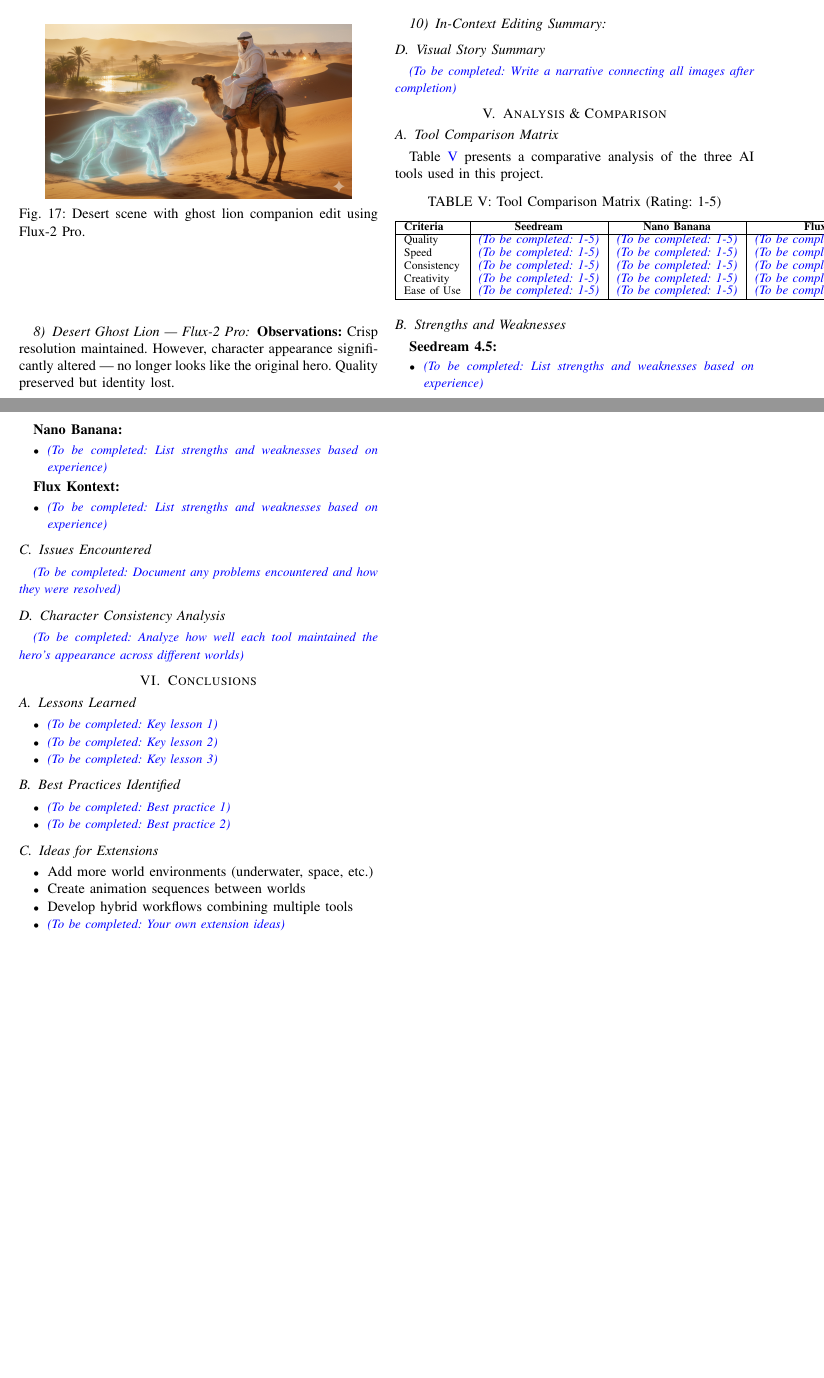
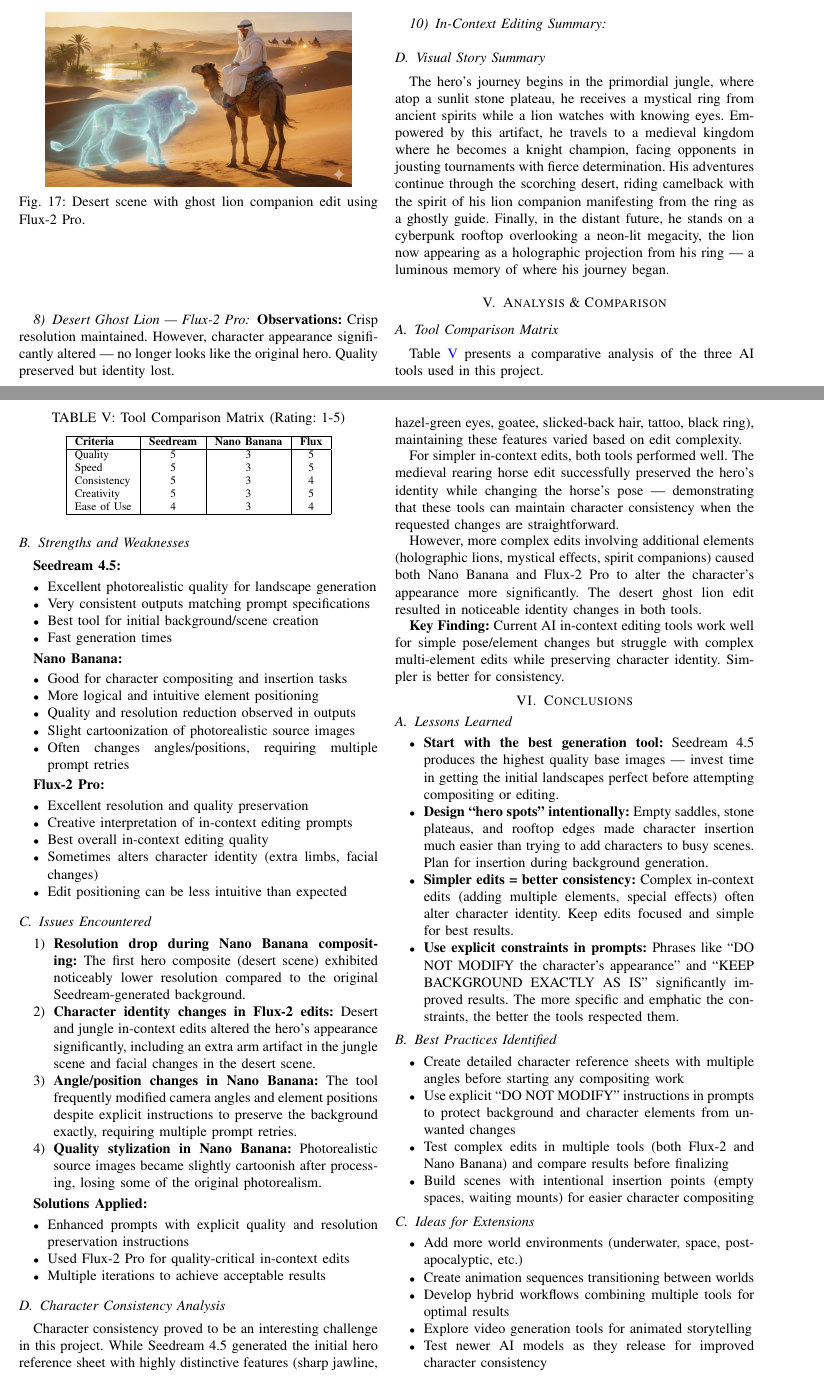
Before and after one commit to serbanlex/graphics-project, a LaTeX paper (project/docs/GPS_Project_Documentation.tex): two parts of pages 7 and 8 of 8 before the commit and two parts of pages 7 and 8 of 9 after it, joined at a grey line, cut so that both start at the same text, the shorter picture padded with empty space. Compiled offline with pdfLaTeX.

Commit message:
Complete all documentation sections - no more TODOs

```diff
--- a/project/docs/GPS_Project_Documentation.tex
+++ b/project/docs/GPS_Project_Documentation.tex
@@ -566,7 +566,7 @@ Overall Winner & \textbf{Recommended} & Good alternative \\
 
 \subsection{Visual Story Summary}
 
-\todo{Write a narrative connecting all images after completion}
+The hero's journey begins in the primordial jungle, where atop a sunlit stone plateau, he receives a mystical ring from ancient spirits while a lion watches with knowing eyes. Empowered by this artifact, he travels to a medieval kingdom where he becomes a knight champion, facing opponents in jousting tournaments with fierce determination. His adventures continue through the scorching desert, riding camelback with the spirit of his lion companion manifesting from the ring as a ghostly guide. Finally, in the distant future, he stands on a cyberpunk rooftop overlooking a neon-lit megacity, the lion now appearing as a holographic projection from his ring — a luminous memory of where his journey began.
 
 % ============================================
 % 5. ANALYSIS & COMPARISON
@@ -585,11 +585,11 @@ Table~\ref{tab:comparison} presents a comparative analysis of the three AI tools
 \hline
 \textbf{Criteria} & \textbf{Seedream} & \textbf{Nano Banana} & \textbf{Flux} \\
 \hline
-Quality & \todo{1-5} & \todo{1-5} & \todo{1-5} \\
-Speed & \todo{1-5} & \todo{1-5} & \todo{1-5} \\
-Consistency & \todo{1-5} & \todo{1-5} & \todo{1-5} \\
-Creativity & \todo{1-5} & \todo{1-5} & \todo{1-5} \\
-Ease of Use & \todo{1-5} & \todo{1-5} & \todo{1-5} \\
+Quality & 5 & 3 & 5 \\
+Speed & 5 & 3 & 5 \\
+Consistency & 5 & 3 & 4 \\
+Creativity & 5 & 3 & 5 \\
+Ease of Use & 4 & 3 & 4 \\
 \hline
 \end{tabular}
 \end{table}
@@ -598,26 +598,58 @@ Ease of Use & \todo{1-5} & \todo{1-5} & \todo{1-5} \\
 
 \textbf{Seedream 4.5:}
 \begin{itemize}
-    \item \todo{List strengths and weaknesses based on experience}
+    \item Excellent photorealistic quality for landscape generation
+    \item Very consistent outputs matching prompt specifications
+    \item Best tool for initial background/scene creation
+    \item Fast generation times
 \end{itemize}
 
 \textbf{Nano Banana:}
 \begin{itemize}
-    \item \todo{List strengths and weaknesses based on experience}
+    \item Good for character compositing and insertion tasks
+    \item More logical and intuitive element positioning
+    \item Quality and resolution reduction observed in outputs
+    \item Slight cartoonization of photorealistic source images
+    \item Often changes angles/positions, requiring multiple prompt retries
 \end{itemize}
 
-\textbf{Flux Kontext:}
+\textbf{Flux-2 Pro:}
 \begin{itemize}
-    \item \todo{List strengths and weaknesses based on experience}
+    \item Excellent resolution and quality preservation
+    \item Creative interpretation of in-context editing prompts
+    \item Best overall in-context editing quality
+    \item Sometimes alters character identity (extra limbs, facial changes)
+    \item Edit positioning can be less intuitive than expected
 \end{itemize}
 
 \subsection{Issues Encountered}
 
-\todo{Document any problems encountered and how they were resolved}
+\begin{enumerate}
+    \item \textbf{Resolution drop during Nano Banana compositing:} The first hero composite (desert scene) exhibited noticeably lower resolution compared to the original Seedream-generated background.
+
+    \item \textbf{Character identity changes in Flux-2 edits:} Desert and jungle in-context edits altered the hero's appearance significantly, including an extra arm artifact in the jungle scene and facial changes in the desert scene.
+
+    \item \textbf{Angle/position changes in Nano Banana:} The tool frequently modified camera angles and element positions despite explicit instructions to preserve the background exactly, requiring multiple prompt retries.
+
+    \item \textbf{Quality stylization in Nano Banana:} Photorealistic source images became slightly cartoonish after processing, losing some of the original photorealism.
+\end{enumerate}
+
+\textbf{Solutions Applied:}
+\begin{itemize}
+    \item Enhanced prompts with explicit quality and resolution preservation instructions
+    \item Used Flux-2 Pro for quality-critical in-context edits
+    \item Multiple iterations to achieve acceptable results
+\end{itemize}
 
 \subsection{Character Consistency Analysis}
 
-\todo{Analyze how well each tool maintained the hero's appearance across different worlds}
+Character consistency proved to be an interesting challenge in this project. While Seedream 4.5 generated the initial hero reference sheet with highly distinctive features (sharp jawline, hazel-green eyes, goatee, slicked-back hair, tattoo, black ring), maintaining these features varied based on edit complexity.
+
+For simpler in-context edits, both tools performed well. The medieval rearing horse edit successfully preserved the hero's identity while changing the horse's pose — demonstrating that these tools can maintain character consistency when the requested changes are straightforward.
+
+However, more complex edits involving additional elements (holographic lions, mystical effects, spirit companions) caused both Nano Banana and Flux-2 Pro to alter the character's appearance more significantly. The desert ghost lion edit resulted in noticeable identity changes in both tools.
+
+\textbf{Key Finding:} Current AI in-context editing tools work well for simple pose/element changes but struggle with complex multi-element edits while preserving character identity. Simpler is better for consistency.
 
 % ============================================
 % 6. CONCLUSIONS
@@ -627,25 +659,32 @@ Ease of Use & \todo{1-5} & \todo{1-5} & \todo{1-5} \\
 \subsection{Lessons Learned}
 
 \begin{itemize}
-    \item \todo{Key lesson 1}
-    \item \todo{Key lesson 2}
-    \item \todo{Key lesson 3}
+    \item \textbf{Start with the best generation tool:} Seedream 4.5 produces the highest quality base images — invest time in getting the initial landscapes perfect before attempting compositing or editing.
+
+    \item \textbf{Design ``hero spots'' intentionally:} Empty saddles, stone plateaus, and rooftop edges made character insertion much easier than trying to add characters to busy scenes. Plan for insertion during background generation.
+
+    \item \textbf{Simpler edits = better consistency:} Complex in-context edits (adding multiple elements, special effects) often alter character identity. Keep edits focused and simple for best results.
+
+    \item \textbf{Use explicit constraints in prompts:} Phrases like ``DO NOT MODIFY the character's appearance'' and ``KEEP BACKGROUND EXACTLY AS IS'' significantly improved results. The more specific and emphatic the constraints, the better the tools respected them.
 \end{itemize}
 
 \subsection{Best Practices Identified}
 
 \begin{itemize}
-    \item \todo{Best practice 1}
-    \item \todo{Best practice 2}
+    \item Create detailed character reference sheets with multiple angles before starting any compositing work
+    \item Use explicit ``DO NOT MODIFY'' instructions in prompts to protect background and character elements from unwanted changes
+    \item Test complex edits in multiple tools (both Flux-2 and Nano Banana) and compare results before finalizing
+    \item Build scenes with intentional insertion points (empty spaces, waiting mounts) for easier character compositing
 \end{itemize}
 
 \subsection{Ideas for Extensions}
 
 \begin{itemize}
-    \item Add more world environments (underwater, space, etc.)
-    \item Create animation sequences between worlds
-    \item Develop hybrid workflows combining multiple tools
-    \item \todo{Your own extension ideas}
+    \item Add more world environments (underwater, space, post-apocalyptic, etc.)
+    \item Create animation sequences transitioning between worlds
+    \item Develop hybrid workflows combining multiple tools for optimal results
+    \item Explore video generation tools for animated storytelling
+    \item Test newer AI models as they release for improved character consistency
 \end{itemize}
 
 % ============================================
```
